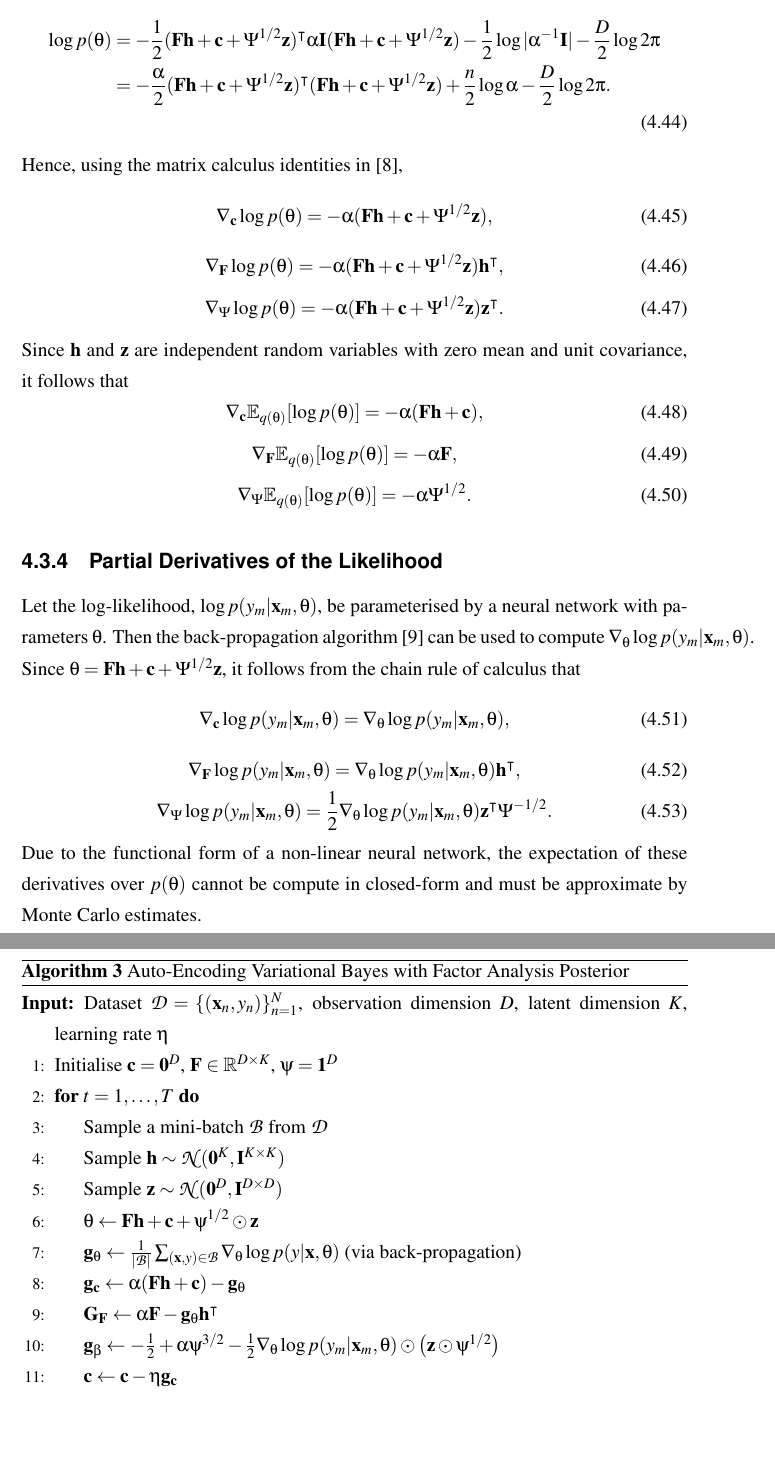
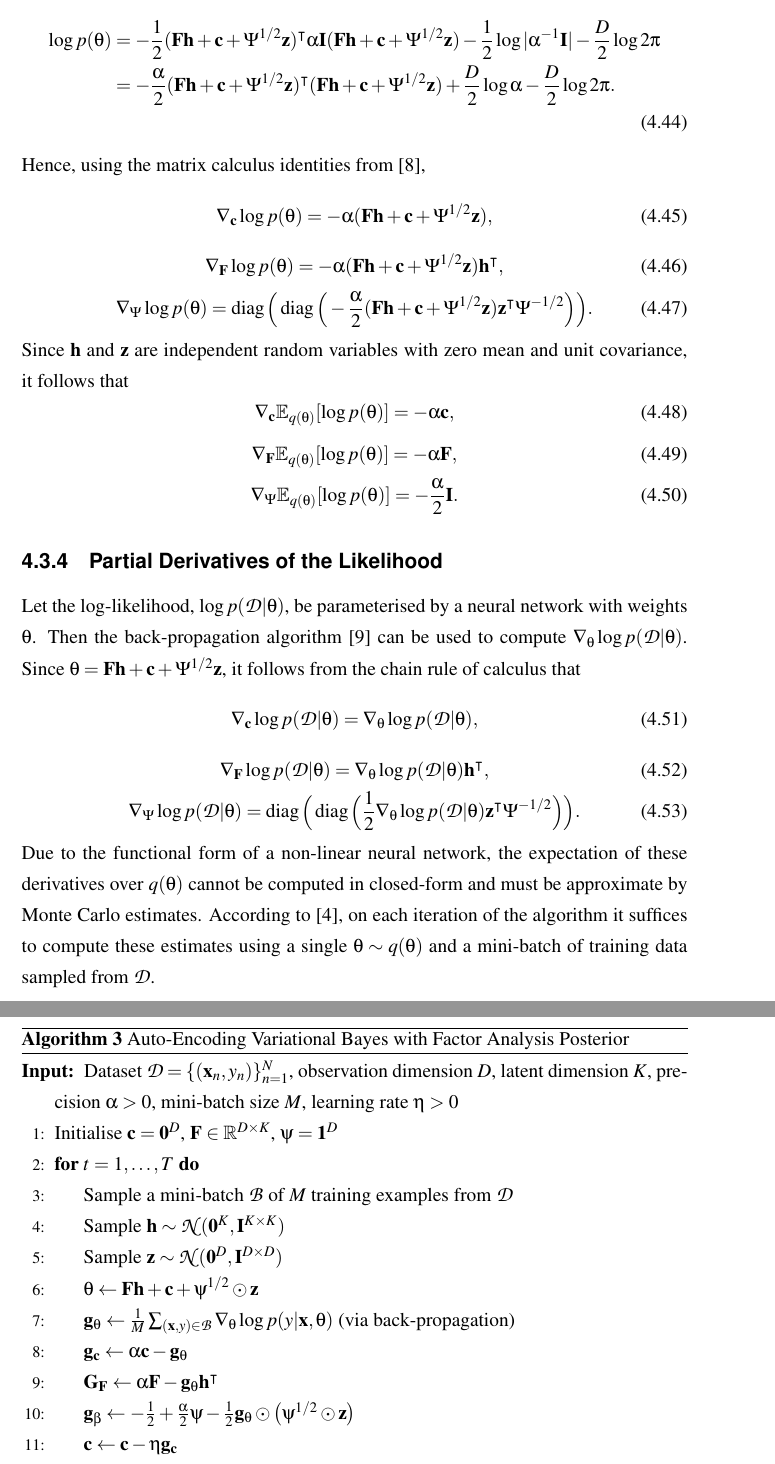
Before and after one commit to ayeright/swafa, a LaTeX thesis (thesis/main.tex): two parts of pages 22 and 24 of 42, joined at a grey line, cut so that both start at the same text, the shorter picture padded with empty space. Compiled offline with pdfLaTeX.

Commit message:
finish 1st draft of VI algorithm

```diff
--- a/thesis/main.tex
+++ b/thesis/main.tex
@@ -779,10 +779,10 @@ Let the prior be $p(\theta) = \mathcal{N}(\matr{0}, \alpha^{-1} \matr{I})$ for s
 \begin{split}
 	\log p(\theta)
 	& = -\frac{1}{2} (\matr{Fh} + \matr{c} + \Psi^{1/2} \matr{z})^\intercal \alpha \matr{I} (\matr{Fh} + \matr{c} + \Psi^{1/2} \matr{z})  - \frac{1}{2} \log |\alpha^{-1} \matr{I}| - \frac{D}{2} \log 2\pi \\
-	& = -\frac{\alpha}{2} (\matr{Fh} + \matr{c} + \Psi^{1/2} \matr{z})^\intercal (\matr{Fh} + \matr{c} + \Psi^{1/2} \matr{z}) + \frac{n}{2} \log \alpha - \frac{D}{2} \log 2\pi.
+	& = -\frac{\alpha}{2} (\matr{Fh} + \matr{c} + \Psi^{1/2} \matr{z})^\intercal (\matr{Fh} + \matr{c} + \Psi^{1/2} \matr{z}) + \frac{D}{2} \log \alpha - \frac{D}{2} \log 2\pi.
 \end{split}
 \end{align}
-Hence, using the matrix calculus identities in \cite{petersen2012},
+Hence, using the matrix calculus identities from \cite{petersen2012},
 \begin{equation}
 	\nabla_\matr{c} \log p(\theta) = -\alpha (\matr{Fh} + \matr{c} + \Psi^{1/2} \matr{z}),
 \end{equation}
@@ -790,33 +790,33 @@ Hence, using the matrix calculus identities in \cite{petersen2012},
 	\nabla_\matr{F} \log p(\theta) = -\alpha (\matr{Fh} + \matr{c} + \Psi^{1/2} \matr{z}) \matr{h}^\intercal,
 \end{equation}
 \begin{equation}
-	\nabla_\Psi \log p(\theta) = -\alpha (\matr{Fh} + \matr{c} + \Psi^{1/2} \matr{z}) \matr{z}^\intercal.
+	\nabla_\Psi \log p(\theta) = \diag\Big(\diag\Big(-\frac{\alpha}{2} (\matr{Fh} + \matr{c} + \Psi^{1/2} \matr{z}) \matr{z}^\intercal \Psi^{-1/2}\Big)\Big).
 \end{equation}
 Since $\matr{h}$ and $\matr{z}$ are independent random variables with zero mean and unit covariance, it follows that
 \begin{equation}
-	\nabla_\matr{c} \E_{q(\theta)} [\log p(\theta)] = -\alpha (\matr{Fh} + \matr{c}),
+	\nabla_\matr{c} \E_{q(\theta)} [\log p(\theta)] = -\alpha \matr{c},
 \end{equation}
 \begin{equation}
 	\nabla_\matr{F} \E_{q(\theta)} [\log p(\theta)] = -\alpha \matr{F},
 \end{equation}
 \begin{equation}
-	\nabla_\Psi \E_{q(\theta)} [\log p(\theta)] = -\alpha \Psi^{1/2}.
+	\nabla_\Psi \E_{q(\theta)} [\log p(\theta)] = -\frac{\alpha}{2} \matr{I}.
 \end{equation}
 
 
 \subsection{Partial Derivatives of the Likelihood}
 
-Let the log-likelihood, $\log p(y_m | \matr{x}_m, \theta)$, be parameterised by a neural network with parameters $\theta$. Then the back-propagation algorithm \cite{rumelhart1986} can be used to compute $\nabla_\theta \log p(y_m | \matr{x}_m, \theta)$. Since $\theta = \matr{Fh} + \matr{c} + \Psi^{1/2} \matr{z}$, it follows from the chain rule of calculus that
+Let the log-likelihood, $\log p(\mathcal{D} | \theta)$, be parameterised by a neural network with weights $\theta$. Then the back-propagation algorithm \cite{rumelhart1986} can be used to compute $\nabla_\theta \log p(\mathcal{D} | \theta)$. Since $\theta = \matr{Fh} + \matr{c} + \Psi^{1/2} \matr{z}$, it follows from the chain rule of calculus that
 \begin{equation}
-	\nabla_{\matr{c}} \log p(y_m | \matr{x}_m, \theta) = \nabla_\theta \log p(y_m | \matr{x}_m, \theta),
+	\nabla_{\matr{c}} \log p(\mathcal{D} | \theta) = \nabla_\theta \log p(\mathcal{D} | \theta),
 \end{equation}
 \begin{equation}
-	\nabla_{\matr{F}} \log p(y_m | \matr{x}_m, \theta) = \nabla_\theta \log p(y_m | \matr{x}_m, \theta) \matr{h}^\intercal,
+	\nabla_{\matr{F}} \log p(\mathcal{D} | \theta) = \nabla_\theta \log p(\mathcal{D} | \theta) \matr{h}^\intercal,
 \end{equation}
 \begin{equation}
-	\nabla_{\Psi} \log p(y_m | \matr{x}_m, \theta) = \frac{1}{2} \nabla_\theta \log p(y_m | \matr{x}_m, \theta) \matr{z}^\intercal \Psi^{-1/2}.
+	\nabla_{\Psi} \log p(\mathcal{D} | \theta) =  \diag\Big(\diag\Big(\frac{1}{2} \nabla_\theta \log p(\mathcal{D} | \theta) \matr{z}^\intercal \Psi^{-1/2}\Big)\Big).
 \end{equation}
-Due to the functional form of a non-linear neural network, the expectation of these derivatives over $p(\theta)$ cannot be compute in closed-form and must be approximate by Monte Carlo estimates.
+Due to the functional form of a non-linear neural network, the expectation of these derivatives over $q(\theta)$ cannot be computed in closed-form and must be approximate by Monte Carlo estimates. According to \cite{kingma2013}, on each iteration of the algorithm it suffices to compute these estimates using a single $\theta \sim q(\theta)$ and a mini-batch of training data sampled from $\mathcal{D}$.
 
 \subsection{Practical Implementation}
 
@@ -846,17 +846,17 @@ Pseudo code for the practical implementation is given in Algorithm \ref{alg:aevb
 	\caption{Auto-Encoding Variational Bayes with Factor Analysis Posterior}
 	\label{alg:aevb_fa}
 	\begin{algorithmic}[1]
-		\Require{Dataset $\mathcal{D} = \{(\matr{x}_n, y_n)\}_{n=1}^N$, observation dimension $D$, latent dimension $K$, learning rate $\eta$}
+		\Require{Dataset $\mathcal{D} = \{(\matr{x}_n, y_n)\}_{n=1}^N$, observation dimension $D$, latent dimension $K$, precision $\alpha > 0$, mini-batch size $M$, learning rate $\eta > 0$}
 		\State Initialise $\matr{c} = \matr{0}^D$, $\matr{F} \in \R^{D \times K}$, $\psi = \matr{1}^D$
 		\For {$t=1,\dots,T$}
-			\State Sample a mini-batch $\mathcal{B}$ from $\mathcal{D}$
+			\State Sample a mini-batch $\mathcal{B}$ of $M$ training examples from $\mathcal{D}$
 			\State Sample $\matr{h} \sim \mathcal{N}(\matr{0}^K, \matr{I}^{K \times K})$
 			\State Sample $\matr{z} \sim \mathcal{N}(\matr{0}^D, \matr{I}^{D \times D})$
 			\State $\theta \leftarrow \matr{Fh} + \matr{c} + \psi^{1/2} \odot \matr{z}$
-			\State $\matr{g}_\theta \leftarrow \frac{1}{|\mathcal{B}|} \sum_{(\matr{x}, y) \in \mathcal{B}} \nabla_\theta \log p(y | \matr{x}, \theta)$ (via back-propagation)
-			\State $\matr{g}_\matr{c} \leftarrow \alpha (\matr{Fh} + \matr{c}) - \matr{g}_\theta$
+			\State $\matr{g}_\theta \leftarrow \frac{1}{M} \sum_{(\matr{x}, y) \in \mathcal{B}} \nabla_\theta \log p(y | \matr{x}, \theta)$ (via back-propagation)
+			\State $\matr{g}_\matr{c} \leftarrow \alpha \matr{c} - \matr{g}_\theta$
 			\State $\matr{G}_\matr{F} \leftarrow \alpha \matr{F} - \matr{g}_\theta \matr{h}^\intercal$
-			\State $\matr{g}_\beta \leftarrow -\frac{1}{2} + \alpha \psi^{3/2} - \frac{1}{2} \nabla_\theta \log p(y_m | \matr{x}_m, \theta) \odot \big(\matr{z} \odot \psi^{1/2}\big)$
+			\State $\matr{g}_\beta \leftarrow -\frac{1}{2} + \frac{\alpha}{2} \psi - \frac{1}{2} \matr{g}_\theta \odot \big(\psi^{1/2} \odot \matr{z}\big)$
 			\State $\matr{c} \leftarrow \matr{c} - \eta \matr{g}_\matr{c}$
 			\State $\matr{F} \leftarrow \matr{F} - \eta \matr{G}_\matr{F}$
 			\State $\beta \leftarrow \beta - \eta \matr{g}_\beta$
```
Also changed, not shown: thesis/main.pdf, thesis/main.tex (22 more changed lines).
